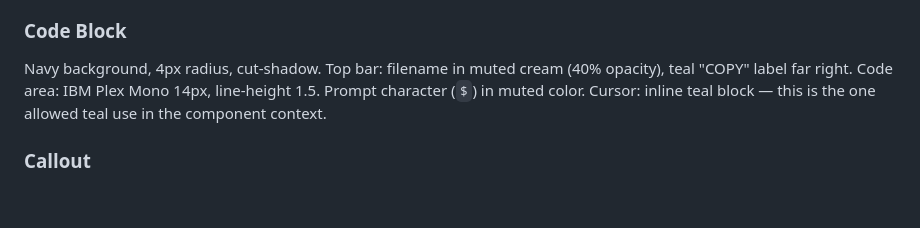
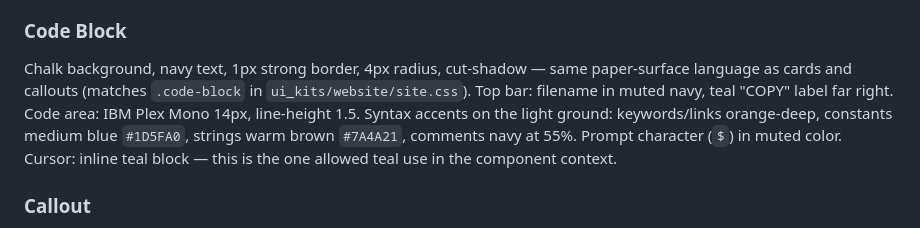
Before and after one commit to mikemurphyco/mike-design-system, a Markdown page: DESIGN.md, the part around the change. Rendered like a GitHub page; blank space fills up the shorter version.

Commit message:
Fix stale Code Block spec in DESIGN.md
The component paragraph still said navy background; site.css and the
palette docs (chalk code-block frames) have said light since the
initial commit. DESIGN.md now agrees, with syntax accent colors for
the light ground.

Co-Authored-By: Claude Fable 5 <noreply@anthropic.com>

```diff
--- a/DESIGN.md
+++ b/DESIGN.md
@@ -301,7 +301,7 @@ Structure (top to bottom): 56×56px thumb (colored square with glyph or avatar,
 
 ### Code Block
 
-Navy background, 4px radius, cut-shadow. Top bar: filename in muted cream (40% opacity), teal "COPY" label far right. Code area: IBM Plex Mono 14px, line-height 1.5. Prompt character (`$`) in muted color. Cursor: inline teal block — this is the one allowed teal use in the component context.
+Chalk background, navy text, 1px strong border, 4px radius, cut-shadow — same paper-surface language as cards and callouts (matches `.code-block` in `ui_kits/website/site.css`). Top bar: filename in muted navy, teal "COPY" label far right. Code area: IBM Plex Mono 14px, line-height 1.5. Syntax accents on the light ground: keywords/links orange-deep, constants medium blue `#1D5FA0`, strings warm brown `#7A4A21`, comments navy at 55%. Prompt character (`$`) in muted color. Cursor: inline teal block — this is the one allowed teal use in the component context.
 
 ### Callout
 
```
